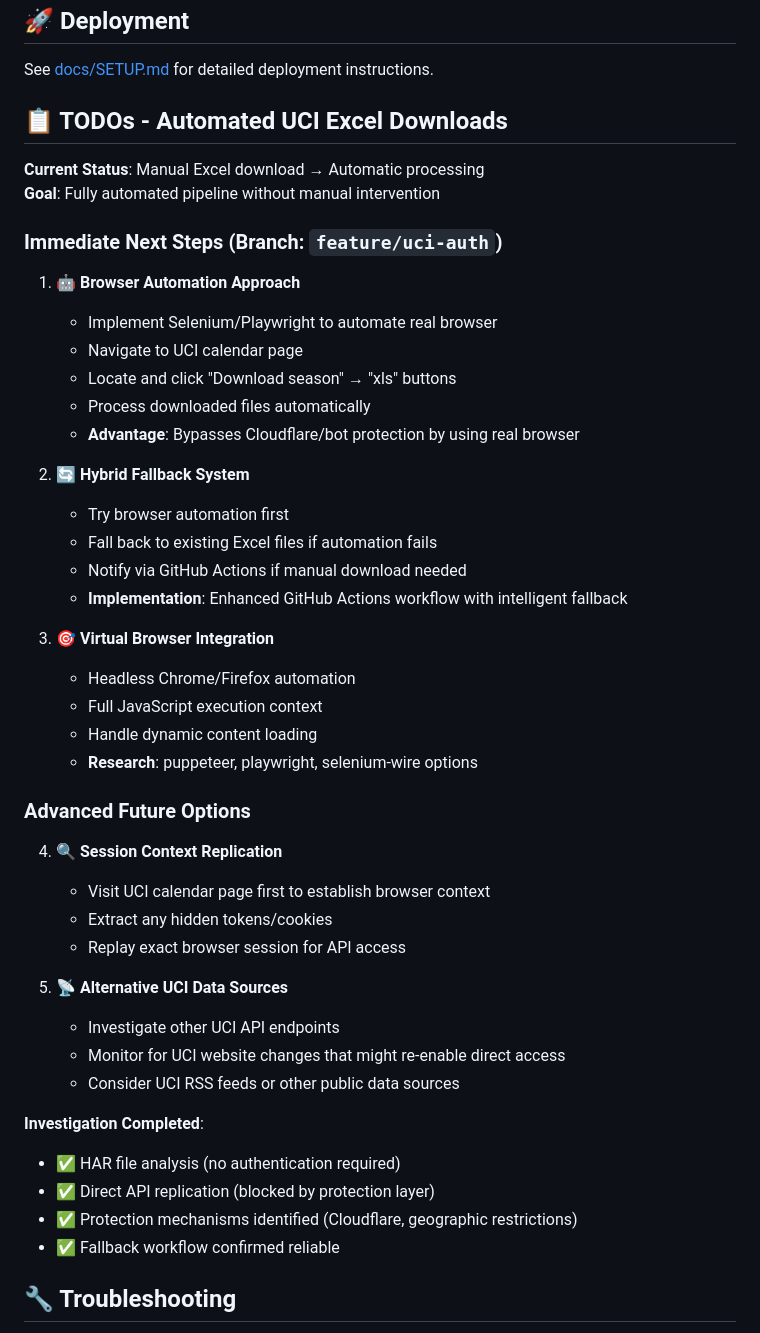
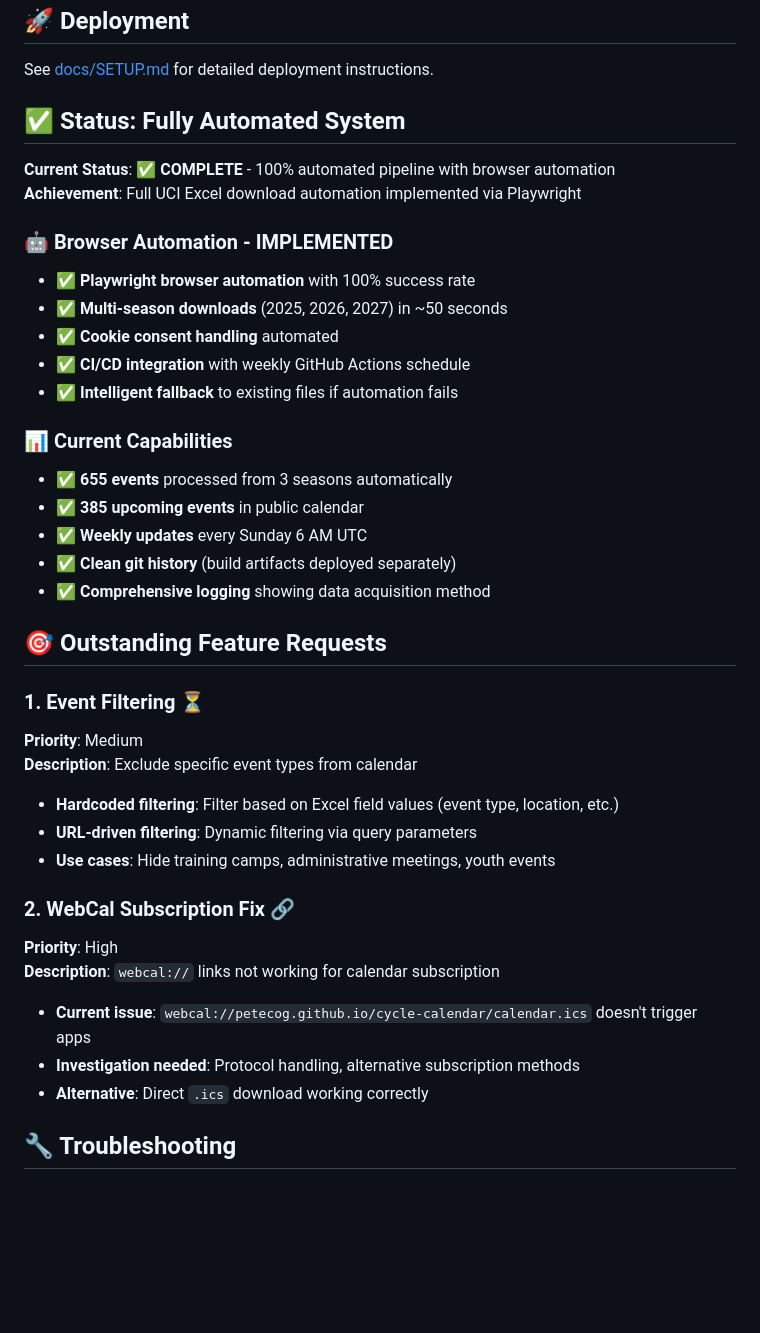
Before and after one commit to petecog/cycle-calendar, a Markdown page: README.md, the part around the change. GitHub-like rendering; blank space fills up the shorter version.

Commit message:
Document future feature requests and update project status
- Add event filtering and webcal link fix to session memory
- Update README to reflect completed automation status
- Document outstanding feature requests with priorities
- Clear separation between implemented vs requested features

🤖 Generated with [Claude Code](https://claude.ai/code)

Co-Authored-By: Claude <noreply@anthropic.com>

```diff
--- a/README.md
+++ b/README.md
@@ -93,49 +93,40 @@ pip install -r requirements-dev.txt
 
 See [docs/SETUP.md](docs/SETUP.md) for detailed deployment instructions.
 
-## 📋 TODOs - Automated UCI Excel Downloads
+## ✅ Status: Fully Automated System
 
-**Current Status**: Manual Excel download → Automatic processing
-**Goal**: Fully automated pipeline without manual intervention
+**Current Status**: ✅ **COMPLETE** - 100% automated pipeline with browser automation
+**Achievement**: Full UCI Excel download automation implemented via Playwright
 
-### Immediate Next Steps (Branch: `feature/uci-auth`)
+### 🤖 **Browser Automation - IMPLEMENTED**
+- ✅ **Playwright browser automation** with 100% success rate
+- ✅ **Multi-season downloads** (2025, 2026, 2027) in ~50 seconds
+- ✅ **Cookie consent handling** automated
+- ✅ **CI/CD integration** with weekly GitHub Actions schedule
+- ✅ **Intelligent fallback** to existing files if automation fails
 
-1. **🤖 Browser Automation Approach**
-   - Implement Selenium/Playwright to automate real browser
-   - Navigate to UCI calendar page
-   - Locate and click "Download season" → "xls" buttons
-   - Process downloaded files automatically
-   - **Advantage**: Bypasses Cloudflare/bot protection by using real browser
+### 📊 **Current Capabilities**
+- ✅ **655 events** processed from 3 seasons automatically
+- ✅ **385 upcoming events** in public calendar
+- ✅ **Weekly updates** every Sunday 6 AM UTC
+- ✅ **Clean git history** (build artifacts deployed separately)
+- ✅ **Comprehensive logging** showing data acquisition method
 
-2. **🔄 Hybrid Fallback System**
-   - Try browser automation first
-   - Fall back to existing Excel files if automation fails
-   - Notify via GitHub Actions if manual download needed
-   - **Implementation**: Enhanced GitHub Actions workflow with intelligent fallback
+## 🎯 Outstanding Feature Requests
 
-3. **🎯 Virtual Browser Integration**
-   - Headless Chrome/Firefox automation
-   - Full JavaScript execution context
-   - Handle dynamic content loading
-   - **Research**: puppeteer, playwright, selenium-wire options
+### 1. **Event Filtering** ⏳
+**Priority**: Medium
+**Description**: Exclude specific event types from calendar
+- **Hardcoded filtering**: Filter based on Excel field values (event type, location, etc.)
+- **URL-driven filtering**: Dynamic filtering via query parameters
+- **Use cases**: Hide training camps, administrative meetings, youth events
 
-### Advanced Future Options
-
-4. **🔍 Session Context Replication**
-   - Visit UCI calendar page first to establish browser context
-   - Extract any hidden tokens/cookies
-   - Replay exact browser session for API access
-
-5. **📡 Alternative UCI Data Sources**
-   - Investigate other UCI API endpoints
-   - Monitor for UCI website changes that might re-enable direct access
-   - Consider UCI RSS feeds or other public data sources
-
-**Investigation Completed**:
-- ✅ HAR file analysis (no authentication required)
-- ✅ Direct API replication (blocked by protection layer)
-- ✅ Protection mechanisms identified (Cloudflare, geographic restrictions)
-- ✅ Fallback workflow confirmed reliable
+### 2. **WebCal Subscription Fix** 🔗
+**Priority**: High
+**Description**: `webcal://` links not working for calendar subscription
+- **Current issue**: `webcal://petecog.github.io/cycle-calendar/calendar.ics` doesn't trigger apps
+- **Investigation needed**: Protocol handling, alternative subscription methods
+- **Alternative**: Direct `.ics` download working correctly
 
 ## 🔧 Troubleshooting
 
```
Also changed, not shown: .claude/memory/20250601-browser-automation-implementation.md (+14 -0 lines).
